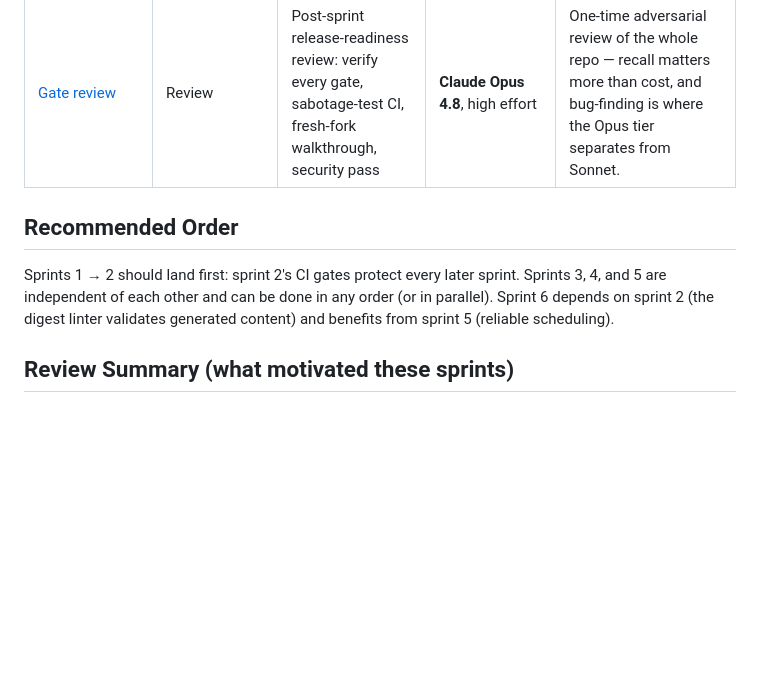
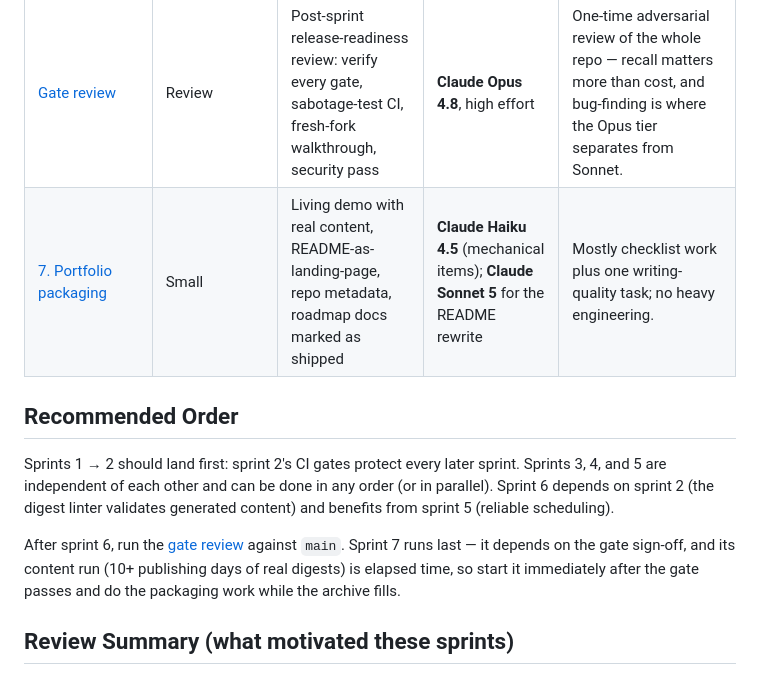
Before and after one commit to joseph-robert-f/personal-news-page-template, a Markdown page: docs/roadmap/README.md, the part around the change. Drawn GitHub-style; blank space fills up the shorter version.

Commit message:
Add sprint 7: portfolio packaging and presentation
Co-Authored-By: Claude Fable 5 <noreply@anthropic.com>
Claude-Session: https://claude.ai/code/session_018bcwSf7qFNbMnAbpityXFA

```diff
--- a/docs/roadmap/README.md
+++ b/docs/roadmap/README.md
@@ -18,6 +18,7 @@ recommended Anthropic model for executing the work (e.g. via Claude Code).
 | [5. DST-safe scheduling](sprint-5-dst-safe-scheduling.md) | Major | Remove the manual cron/timezone sync; guard-step pattern | **Claude Sonnet 5** | Small amount of code but subtle timezone logic that must be tested carefully. |
 | [6. AI-assisted draft generation](sprint-6-ai-draft-generation.md) | Major | Optionally pre-fill the daily draft with sourced content via the Claude API | **Claude Opus 4.8** (`claude-opus-4-8`, $5/$25 per MTok) to implement; **Claude Sonnet 5** as the runtime model inside the workflow | Implementation involves agentic-workflow and prompt design where the strongest coding model pays off; at runtime, Sonnet 5 with web search balances quality and daily cost. |
 | [Gate review](gate-review.md) | Review | Post-sprint release-readiness review: verify every gate, sabotage-test CI, fresh-fork walkthrough, security pass | **Claude Opus 4.8**, high effort | One-time adversarial review of the whole repo — recall matters more than cost, and bug-finding is where the Opus tier separates from Sonnet. |
+| [7. Portfolio packaging](sprint-7-portfolio-packaging.md) | Small | Living demo with real content, README-as-landing-page, repo metadata, roadmap docs marked as shipped | **Claude Haiku 4.5** (mechanical items); **Claude Sonnet 5** for the README rewrite | Mostly checklist work plus one writing-quality task; no heavy engineering. |
 
 ## Recommended Order
 
@@ -25,6 +26,11 @@ Sprints 1 → 2 should land first: sprint 2's CI gates protect every later sprin
 Sprints 3, 4, and 5 are independent of each other and can be done in any order
 (or in parallel). Sprint 6 depends on sprint 2 (the digest linter validates
 generated content) and benefits from sprint 5 (reliable scheduling).
+
+After sprint 6, run the [gate review](gate-review.md) against `main`. Sprint 7
+runs last — it depends on the gate sign-off, and its content run (10+
+publishing days of real digests) is elapsed time, so start it immediately
+after the gate passes and do the packaging work while the archive fills.
 
 ## Review Summary (what motivated these sprints)
 
```
Also changed, not shown: docs/roadmap/sprint-7-portfolio-packaging.md (added, +115 -0 lines).
